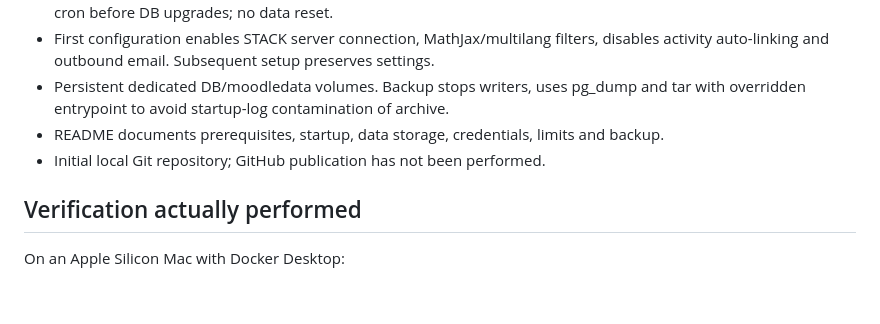
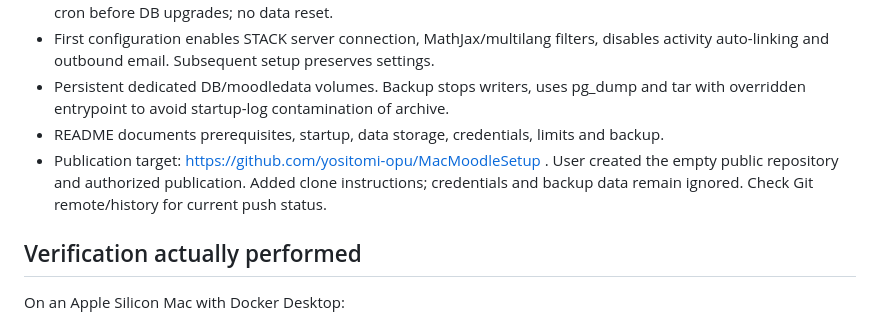
Before and after one commit to yositomi-opu/MacMoodleSetup, a Markdown page: HANDOFF.md, the part around the change. Rendered like a GitHub page; blank space fills up the shorter version.

```diff
--- a/HANDOFF.md
+++ b/HANDOFF.md
@@ -21,7 +21,10 @@ loopback port 8088; database and Maxima are internal only.
 - Persistent dedicated DB/moodledata volumes. Backup stops writers, uses pg_dump
   and tar with overridden entrypoint to avoid startup-log contamination of archive.
 - README documents prerequisites, startup, data storage, credentials, limits and backup.
-- Initial local Git repository; GitHub publication has not been performed.
+- Publication target: https://github.com/yositomi-opu/MacMoodleSetup .
+  User created the empty public repository and authorized publication. Added clone
+  instructions; credentials and backup data remain ignored. Check Git remote/history
+  for current push status.
 
 ## Verification actually performed
 
```
Also changed, not shown: README.md (+3 -1 lines).
